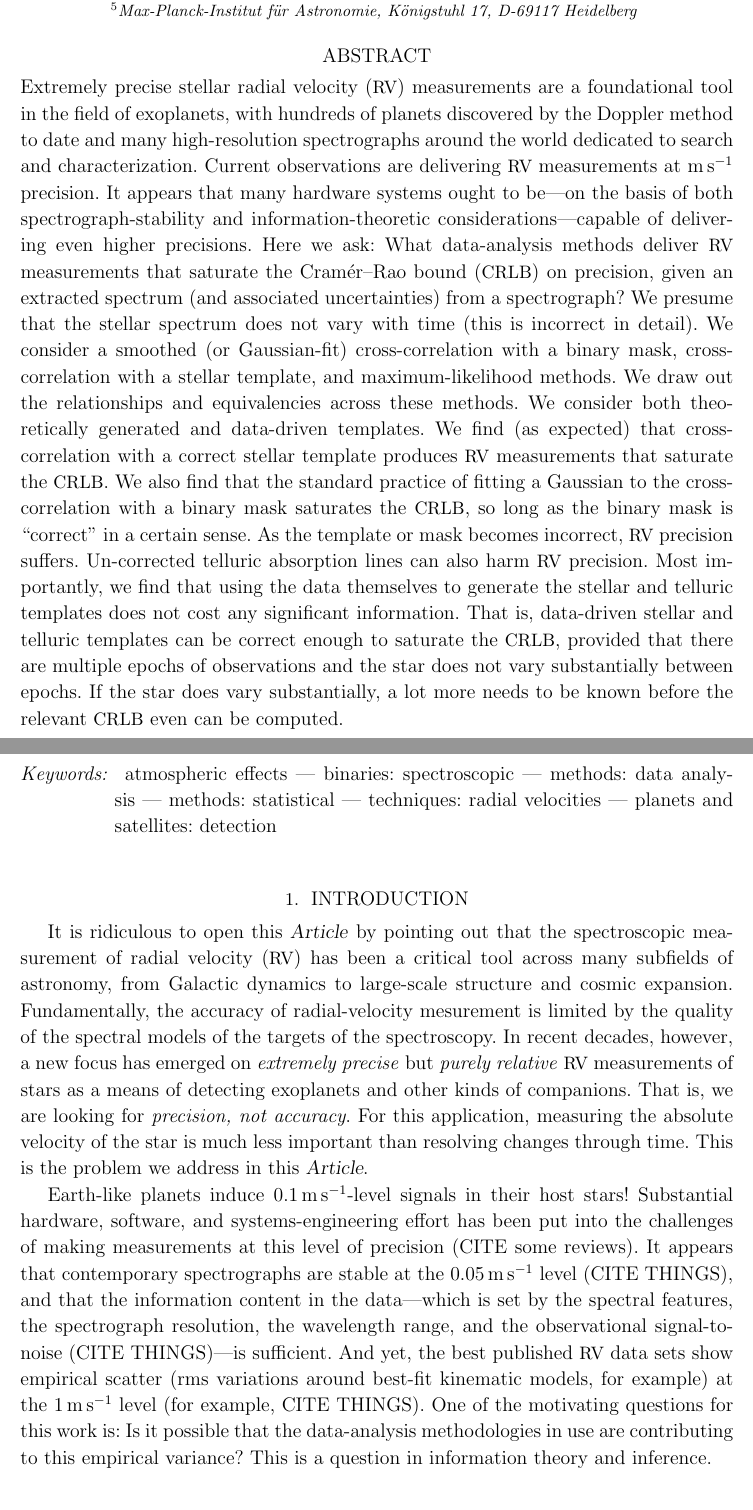
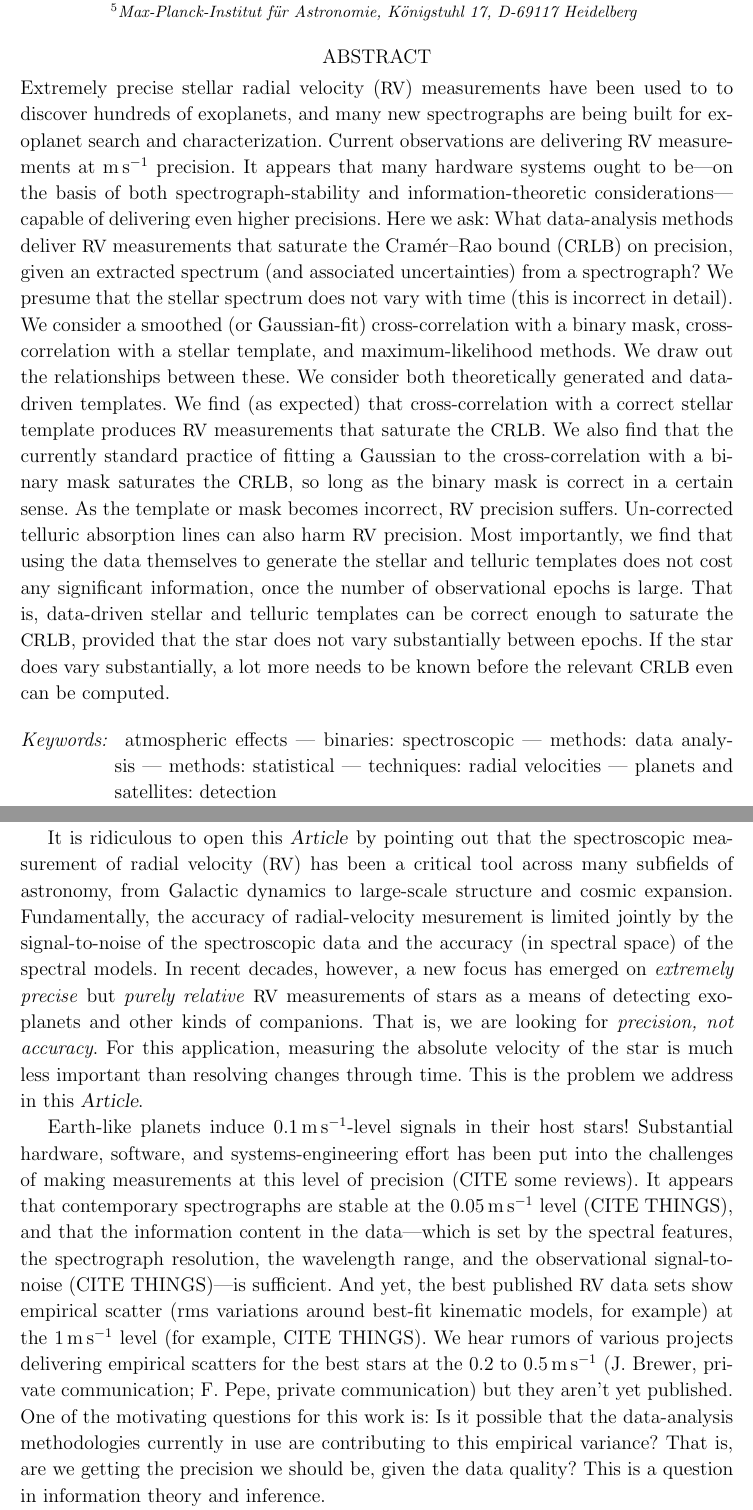
Before and after one commit to davidwhogg/EPRV, a LaTeX paper (paper/paper.tex): two parts of pages 1 and 2 of 11 before the commit and two parts of pages 1 and 2 of 10 after it, joined at a grey line, cut so that both start at the same text. Compiled offline with LaTeX, dvips and Ghostscript; a missing bibliography style is replaced by a similar one.

Commit message:
abstract, formatting, intro start

```diff
--- a/paper/paper.tex
+++ b/paper/paper.tex
@@ -47,6 +47,8 @@
 \newcommand{\CRLB}{\acronym{CRLB}}
 \newcommand{\foreign}[1]{\textsl{#1}}
 
+\addtolength{\textheight}{0.8in}
+\addtolength{\topmargin}{-0.4in}
 \setlength{\parindent}{1.4em} % trust in Hogg
 \shorttitle{data analysis for radial-velocity measurement}
 \shortauthors{bedell and hogg}
@@ -70,10 +72,9 @@
 
 \begin{abstract}\noindent
 % context
-Extremely precise stellar radial velocity (\RV) measurements are a
-foundational tool in the field of exoplanets, with hundreds of planets
-discovered by the Doppler method to date and many high-resolution
-spectrographs around the world dedicated to search and
+Extremely precise stellar radial velocity (\RV) measurements
+have been used to to discover hundreds of exoplanets, and
+many new spectrographs are being built for exoplanet search and
 characterization.
 Current observations are delivering \RV\ measurements at $\mps$
 precision.
@@ -91,24 +92,23 @@ We consider a smoothed (or
 Gaussian-fit) cross-correlation with a binary mask,
 cross-correlation with a stellar template,
 and maximum-likelihood methods.
-We draw out the relationships and equivalencies across these methods.
+We draw out the relationships between these.
 We consider both theoretically generated and data-driven templates.
 % results
 We find (as expected) that cross-correlation with a correct stellar
 template produces \RV\ measurements that saturate the \CRLB.
 We also find that
-the standard practice of fitting a Gaussian to the cross-correlation
+the currently standard practice of fitting a Gaussian to the cross-correlation
 with a binary mask saturates the \CRLB, so long as the binary mask is
-``correct'' in a certain sense.
+correct in a certain sense.
 As the template or mask becomes incorrect, \RV\ precision suffers.
 Un-corrected telluric absorption lines can also harm \RV\ precision.
 Most importantly, we find that using the data themselves to generate
 the stellar and telluric templates does not cost any significant
-information.
+information, once the number of observational epochs is large.
 That is, data-driven stellar and telluric templates can be correct
-enough to saturate the \CRLB, provided that there are multiple epochs
-of observations and the star does not vary substantially between
-epochs.
+enough to saturate the \CRLB, provided that
+the star does not vary substantially between epochs.
 If the star does vary substantially, a lot more needs to be known
 before the relevant \CRLB\ even can be computed.
 \end{abstract}
@@ -134,8 +134,8 @@ the spectroscopic measurement of radial velocity (\RV) has been a
 critical tool across many subfields of astronomy, from Galactic
 dynamics to large-scale structure and cosmic expansion.
 Fundamentally, the accuracy of radial-velocity mesurement is limited
-by the quality of the spectral models of the targets of the
-spectroscopy.
+jointly by the signal-to-noise of the spectroscopic data and
+the accuracy (in spectral space) of the spectral models.
 In recent decades, however, a new focus has emerged on \emph{extremely
   precise} but \emph{purely relative} \RV\ measurements of stars as a
 means of detecting exoplanets and other kinds of companions.
@@ -157,8 +157,14 @@ signal-to-noise (CITE THINGS)---is sufficient.
 And yet, the best published \RV\ data sets show empirical scatter
 (rms variations around best-fit kinematic models, for example) at the
 $1\,\mps$ level (for example, CITE THINGS).
+We hear rumors of various projects delivering empirical scatters for
+the best stars at the $0.2$ to $0.5\,\mps$
+(J.~Brewer, private communication; F.~Pepe, private communication)
+but they aren't yet published.
 One of the motivating questions for this work is: Is it possible that
-the data-analysis methodologies in use are contributing to this
+the data-analysis methodologies currently in use are contributing to this
 empirical variance?
+That is, are we getting the precision we should be, given the data
+quality?
 This is a question in information theory and inference.
 
```
Also changed, not shown: paper/paper.tex (2 more changed lines).
